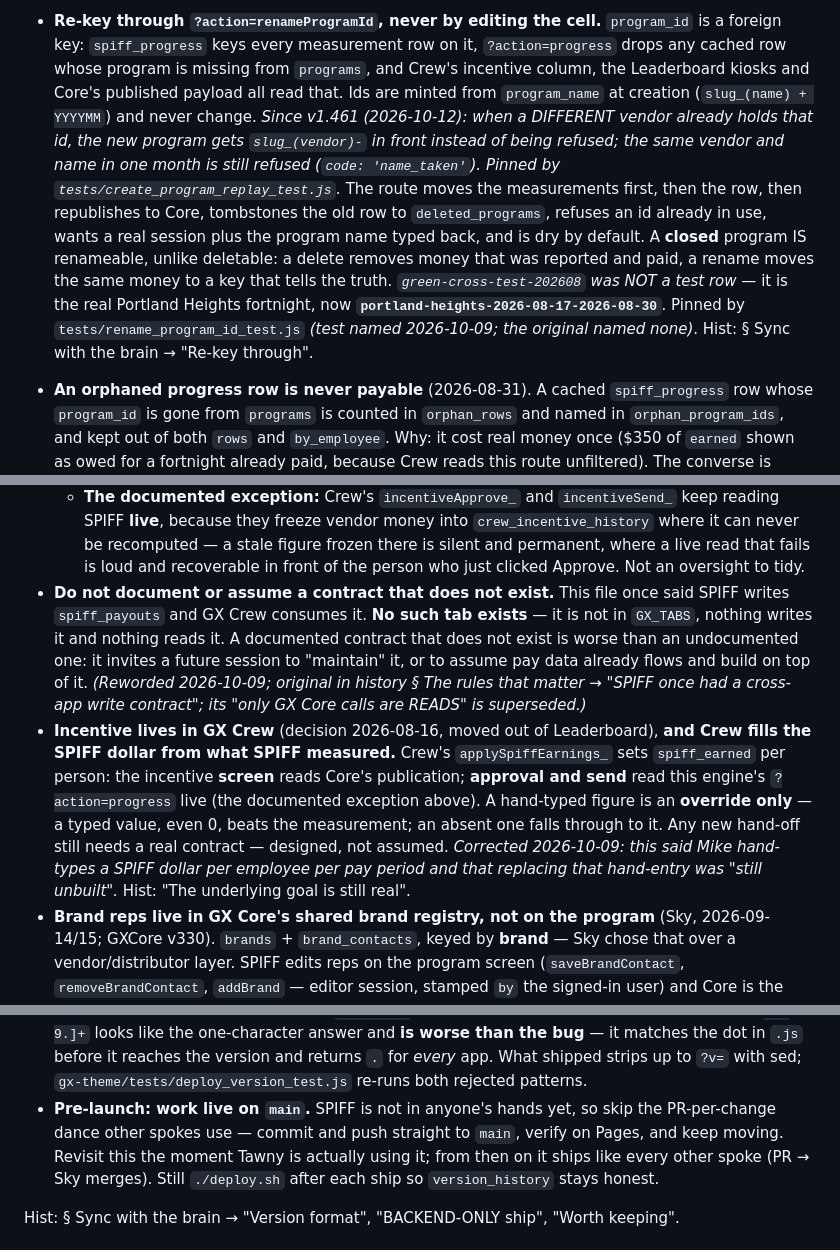
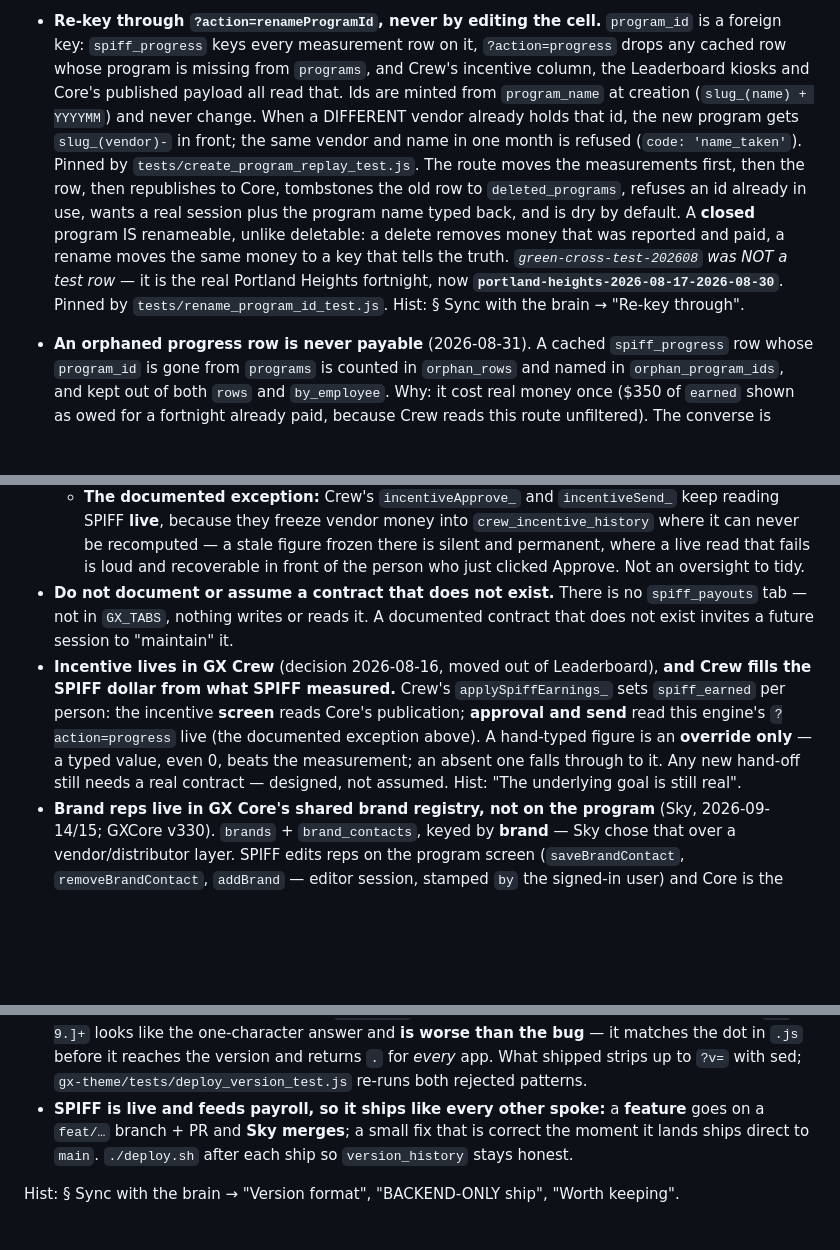
Before and after one commit to greencrosscanna/greencross-spiff, a Markdown page: CLAUDE.md, 3 parts joined by grey strips. GitHub-like rendering; blank space fills up the shorter version.

```diff
--- a/CLAUDE.md
+++ b/CLAUDE.md
@@ -157,17 +153,15 @@ Every `Hist:` in this section is under history § "The rules that matter" unless
   key: `spiff_progress` keys every measurement row on it, `?action=progress` drops any cached row
   whose program is missing from `programs`, and Crew's incentive column, the Leaderboard kiosks and
   Core's published payload all read that. Ids are minted from `program_name` at creation
-  (`slug_(name) + YYYYMM`) and never change. *Since v1.461 (2026-10-12): when a DIFFERENT vendor
-  already holds that id, the new program gets `slug_(vendor)-` in front instead of being refused;
-  the same vendor and name in one month is still refused (`code: 'name_taken'`). Pinned by
-  `tests/create_program_replay_test.js`.* The route moves the measurements first,
+  (`slug_(name) + YYYYMM`) and never change. When a DIFFERENT vendor already holds that id, the new
+  program gets `slug_(vendor)-` in front; the same vendor and name in one month is refused
+  (`code: 'name_taken'`). Pinned by `tests/create_program_replay_test.js`. The route moves the measurements first,
   then the row, then republishes to Core, tombstones the old row to `deleted_programs`, refuses an
   id already in use, wants a real session plus the program name typed back, and is dry by default.
   A **closed** program IS renameable, unlike deletable: a delete removes money that was reported and
   paid, a rename moves the same money to a key that tells the truth.
   *`green-cross-test-202608` was NOT a test row* — it is the real Portland Heights fortnight, now
-  **`portland-heights-2026-08-17-2026-08-30`**. Pinned by `tests/rename_program_id_test.js`
-  *(test named 2026-10-09; the original named none)*.
+  **`portland-heights-2026-08-17-2026-08-30`**. Pinned by `tests/rename_program_id_test.js`.
   Hist: § Sync with the brain → "Re-key through".
 
 - **An orphaned progress row is never payable** (2026-08-31). A cached `spiff_progress` row whose
@@ -253,20 +246,15 @@ Every `Hist:` in this section is under history § "The rules that matter" unless
     **live**, because they freeze vendor money into `crew_incentive_history` where it can never be
     recomputed — a stale figure frozen there is silent and permanent, where a live read that fails
     is loud and recoverable in front of the person who just clicked Approve. Not an oversight to tidy.
-- **Do not document or assume a contract that does not exist.** This file once said SPIFF writes
-  `spiff_payouts` and GX Crew consumes it. **No such tab exists** — it is not in `GX_TABS`, nothing
-  writes it and nothing reads it. A documented contract that does not exist is worse than an
-  undocumented one: it invites a future session to "maintain" it, or to assume pay data already
-  flows and build on top of it. *(Reworded 2026-10-09; original in history § The rules that matter →
-  "SPIFF once had a cross-app write contract"; its "only GX Core calls are READS" is superseded.)*
+- **Do not document or assume a contract that does not exist.** There is no `spiff_payouts` tab — not
+  in `GX_TABS`, nothing writes or reads it. A documented contract that does not exist invites a future
+  session to "maintain" it.
 - **Incentive lives in GX Crew** (decision 2026-08-16, moved out of Leaderboard), **and Crew fills
   the SPIFF dollar from what SPIFF measured.** Crew's `applySpiffEarnings_` sets `spiff_earned` per
   person: the incentive **screen** reads Core's publication; **approval and send** read this
   engine's `?action=progress` live (the documented exception above). A hand-typed figure is an
   **override only** — a typed value, even 0, beats the measurement; an absent one falls through to
-  it. Any new hand-off still needs a real contract — designed, not assumed.
-  *Corrected 2026-10-09: this said Mike hand-types a SPIFF dollar per employee per pay period and
-  that replacing that hand-entry was "still unbuilt".* Hist: "The underlying goal is still real".
+  it. Any new hand-off still needs a real contract — designed, not assumed. Hist: "The underlying goal is still real".
 - **Brand reps live in GX Core's shared brand registry, not on the program** (Sky, 2026-09-14/15;
   GXCore v330). `brands` + `brand_contacts`, keyed by **brand** — Sky chose that over a
   vendor/distributor layer. SPIFF edits reps on the program screen (`saveBrandContact`,
@@ -436,10 +419,9 @@ by URL from gx-theme — this file (CLAUDE.md) is intentionally NOT synced.
   `[0-9.]+` looks like the one-character answer and **is worse than the bug** — it matches the dot in
   `.js` before it reaches the version and returns `.` for *every* app. What shipped strips up to `?v=`
   with sed; `gx-theme/tests/deploy_version_test.js` re-runs both rejected patterns.
-- **Pre-launch: work live on `main`.** SPIFF is not in anyone's hands yet, so skip the PR-per-change
-  dance other spokes use — commit and push straight to `main`, verify on Pages, and keep moving.
-  Revisit this the moment Tawny is actually using it; from then on it ships like every other spoke
-  (PR → Sky merges). Still `./deploy.sh` after each ship so `version_history` stays honest.
+- **SPIFF is live and feeds payroll, so it ships like every other spoke:** a **feature** goes on a
+  `feat/…` branch + PR and **Sky merges**; a small fix that is correct the moment it lands ships direct
+  to `main`. `./deploy.sh` after each ship so `version_history` stays honest.
 
 Hist: § Sync with the brain → "Version format", "BACKEND-ONLY ship", "Worth keeping".
 
```
Also changed, not shown: other parts of CLAUDE.md (+9 -22 lines).
